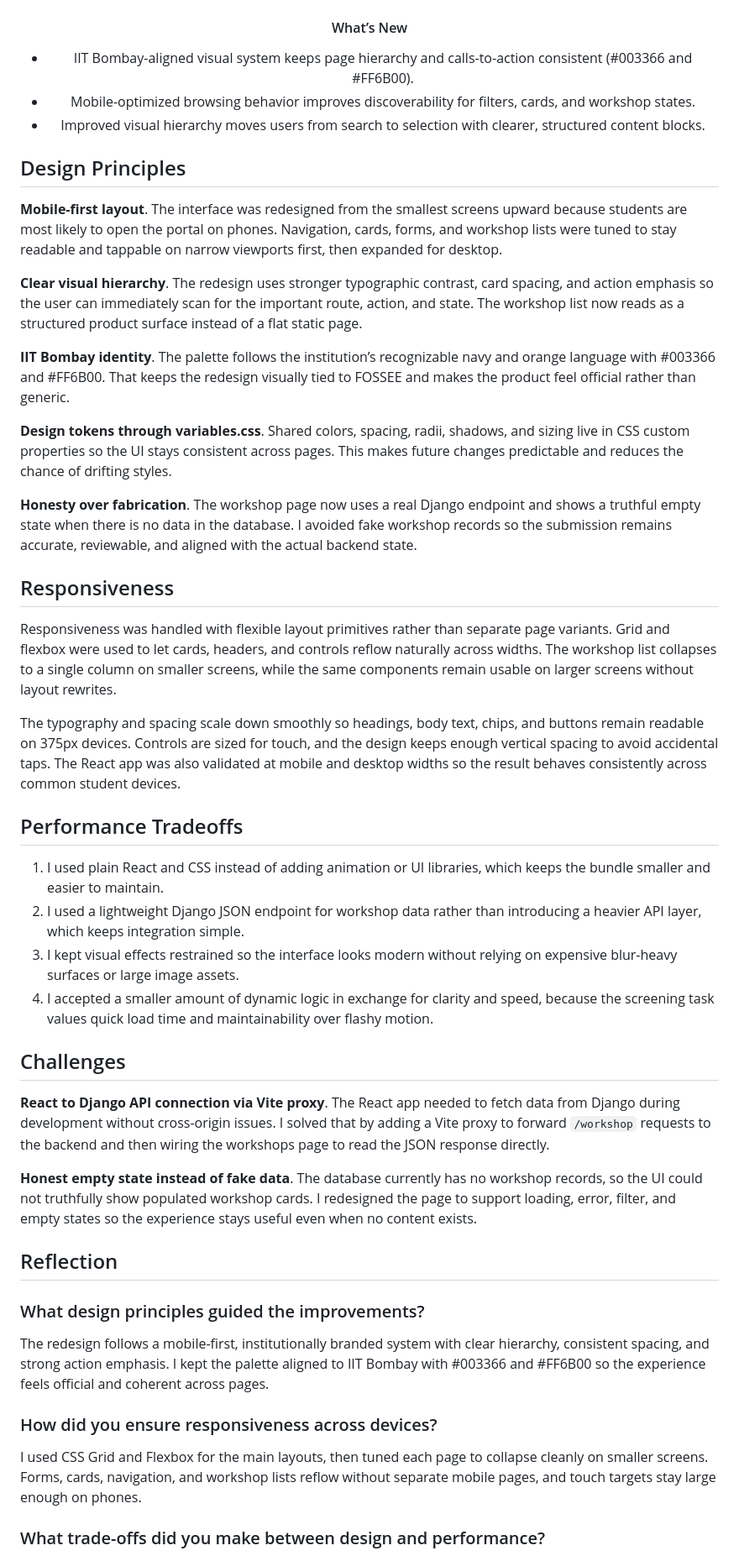
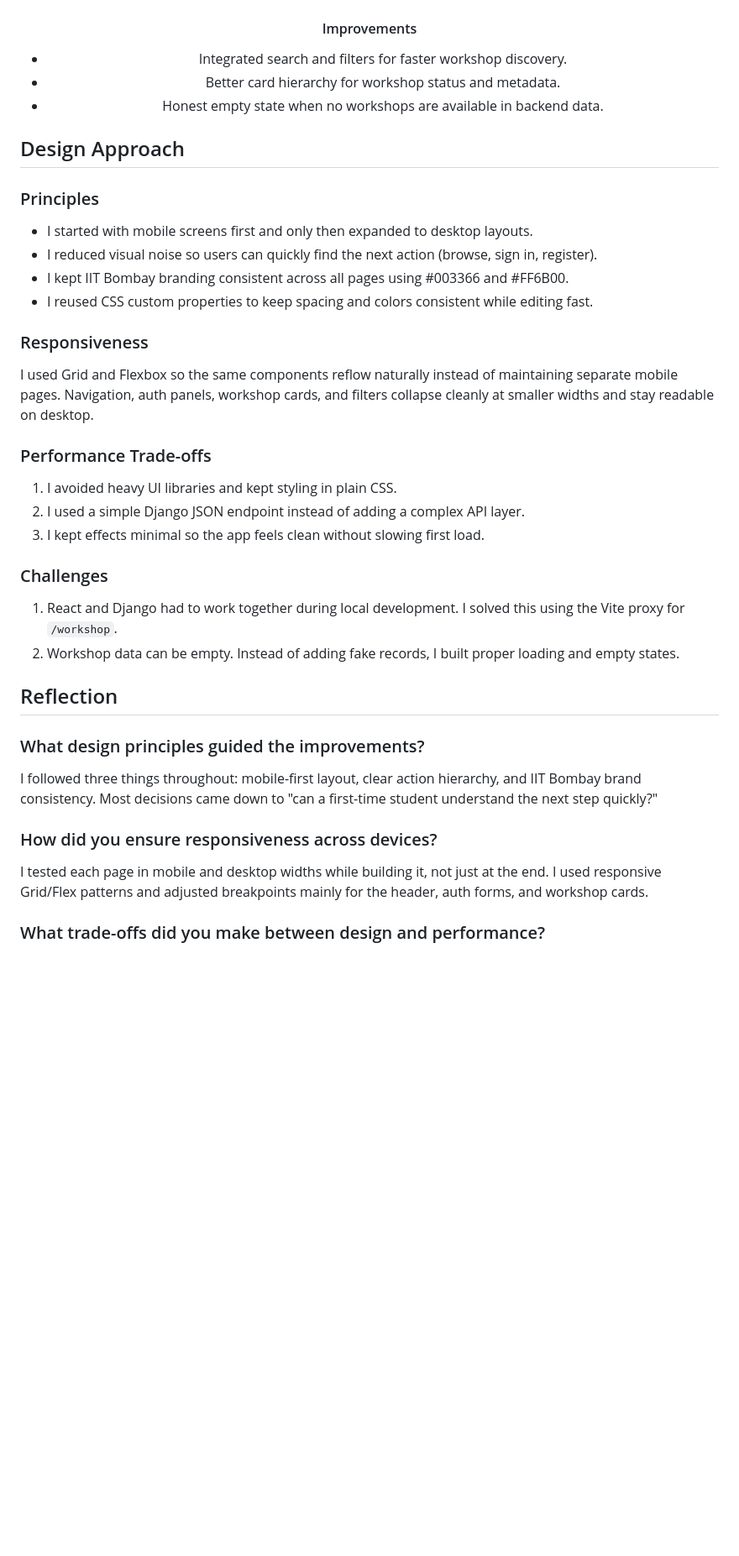
Before and after one commit to shivani-i-i/fossee-workshop-booking-ui, a Markdown page: README.md, the part around one of its changes. Shown at 84% size. GitHub-like rendering; blank space fills up the shorter version.

Commit message:
docs: refine README wording and clarity

```diff
--- a/README.md
+++ b/README.md
@@ -139,51 +161,44 @@ The React app runs at http://127.0.0.1:5173.
 	</tr>
 </table>
 
-#### What’s New
+#### Improvements
 
-- IIT Bombay-aligned visual system keeps page hierarchy and calls-to-action consistent (#003366 and #FF6B00).
-- Mobile-optimized browsing behavior improves discoverability for filters, cards, and workshop states.
-- Improved visual hierarchy moves users from search to selection with clearer, structured content blocks.
+- Integrated search and filters for faster workshop discovery.
+- Better card hierarchy for workshop status and metadata.
+- Honest empty state when no workshops are available in backend data.
 
 </div>
 
-## Design Principles
+## Design Approach
 
-**Mobile-first layout**. The interface was redesigned from the smallest screens upward because students are most likely to open the portal on phones. Navigation, cards, forms, and workshop lists were tuned to stay readable and tappable on narrow viewports first, then expanded for desktop.
+### Principles
 
-**Clear visual hierarchy**. The redesign uses stronger typographic contrast, card spacing, and action emphasis so the user can immediately scan for the important route, action, and state. The workshop list now reads as a structured product surface instead of a flat static page.
+- I started with mobile screens first and only then expanded to desktop layouts.
+- I reduced visual noise so users can quickly find the next action (browse, sign in, register).
+- I kept IIT Bombay branding consistent across all pages using #003366 and #FF6B00.
+- I reused CSS custom properties to keep spacing and colors consistent while editing fast.
 
-**IIT Bombay identity**. The palette follows the institution’s recognizable navy and orange language with #003366 and #FF6B00. That keeps the redesign visually tied to FOSSEE and makes the product feel official rather than generic.
+### Responsiveness
 
-**Design tokens through variables.css**. Shared colors, spacing, radii, shadows, and sizing live in CSS custom properties so the UI stays consistent across pages. This makes future changes predictable and reduces the chance of drifting styles.
+I used Grid and Flexbox so the same components reflow naturally instead of maintaining separate mobile pages. Navigation, auth panels, workshop cards, and filters collapse cleanly at smaller widths and stay readable on desktop.
 
-**Honesty over fabrication**. The workshop page now uses a real Django endpoint and shows a truthful empty state when there is no data in the database. I avoided fake workshop records so the submission remains accurate, reviewable, and aligned with the actual backend state.
+### Performance Trade-offs
 
-## Responsiveness
+1. I avoided heavy UI libraries and kept styling in plain CSS.
+2. I used a simple Django JSON endpoint instead of adding a complex API layer.
+3. I kept effects minimal so the app feels clean without slowing first load.
 
-Responsiveness was handled with flexible layout primitives rather than separate page variants. Grid and flexbox were used to let cards, headers, and controls reflow naturally across widths. The workshop list collapses to a single column on smaller screens, while the same components remain usable on larger screens without layout rewrites.
+### Challenges
 
-The typography and spacing scale down smoothly so headings, body text, chips, and buttons remain readable on 375px devices. Controls are sized for touch, and the design keeps enough vertical spacing to avoid accidental taps. The React app was also validated at mobile and desktop widths so the result behaves consistently across common student devices.
-
-## Performance Tradeoffs
-
-1. I used plain React and CSS instead of adding animation or UI libraries, which keeps the bundle smaller and easier to maintain.
-2. I used a lightweight Django JSON endpoint for workshop data rather than introducing a heavier API layer, which keeps integration simple.
-3. I kept visual effects restrained so the interface looks modern without relying on expensive blur-heavy surfaces or large image assets.
-4. I accepted a smaller amount of dynamic logic in exchange for clarity and speed, because the screening task values quick load time and maintainability over flashy motion.
-
-## Challenges
-
-**React to Django API connection via Vite proxy**. The React app needed to fetch data from Django during development without cross-origin issues. I solved that by adding a Vite proxy to forward `/workshop` requests to the backend and then wiring the workshops page to read the JSON response directly.
-
-**Honest empty state instead of fake data**. The database currently has no workshop records, so the UI could not truthfully show populated workshop cards. I redesigned the page to support loading, error, filter, and empty states so the experience stays useful even when no content exists.
+1. React and Django had to work together during local development. I solved this using the Vite proxy for `/workshop`.
+2. Workshop data can be empty. Instead of adding fake records, I built proper loading and empty states.
 
 ## Reflection
 
 ### What design principles guided the improvements?
-The redesign follows a mobile-first, institutionally branded system with clear hierarchy, consistent spacing, and strong action emphasis. I kept the palette aligned to IIT Bombay with #003366 and #FF6B00 so the experience feels official and coherent across pages.
+I followed three things throughout: mobile-first layout, clear action hierarchy, and IIT Bombay brand consistency. Most decisions came down to "can a first-time student understand the next step quickly?"
 
 ### How did you ensure responsiveness across devices?
-I used CSS Grid and Flexbox for the main layouts, then tuned each page to collapse cleanly on smaller screens. Forms, cards, navigation, and workshop lists reflow without separate mobile pages, and touch targets stay large enough on phones.
+I tested each page in mobile and desktop widths while building it, not just at the end. I used responsive Grid/Flex patterns and adjusted breakpoints mainly for the header, auth forms, and workshop cards.
 
 ### What trade-offs did you make between design and performance?
```
Also changed, not shown: other parts of README.md (+59 -37 lines).
